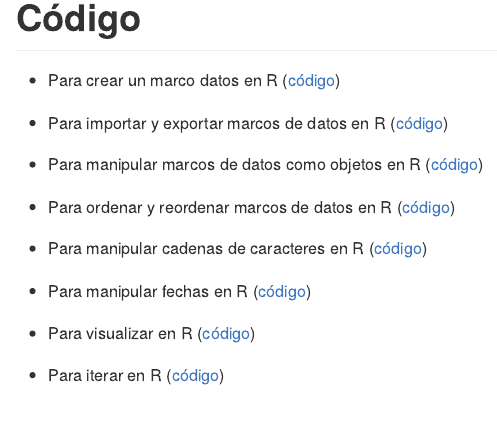
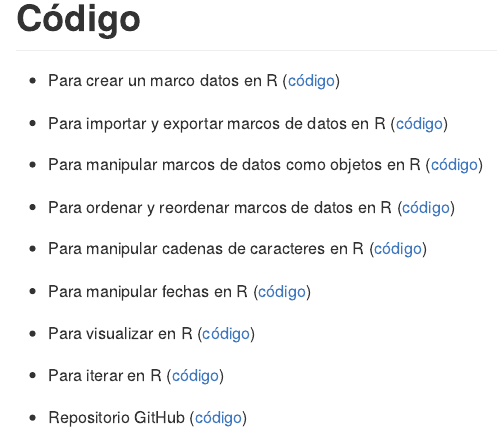
Before and after one commit to agusnieto77/ryrstudio, an R Markdown document (codigo.Rmd): the page in a window 1100 px wide, from its top. The pictures show the output file codigo.md that the author committed with the source, drawn offline in the style of GitHub.

Commit message:
actualización

```diff
--- a/codigo.Rmd
+++ b/codigo.Rmd
@@ -19,3 +19,5 @@ output: md_document
 -   Para visualizar en R ([código](https://agusnieto77.github.io/ryrstudio/codigo/vis "visualización"))
 
 -   Para iterar en R ([código](https://agusnieto77.github.io/ryrstudio/codigo/iterar "iterar"))
+
+-   Repositorio GitHub ([código](https://agusnieto77.github.io/ryrstudio/material "github"))
```
Also changed, not shown: codigo.md.
